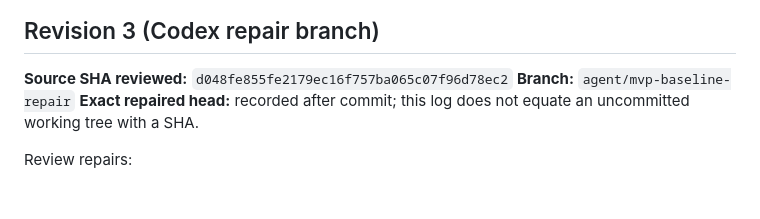
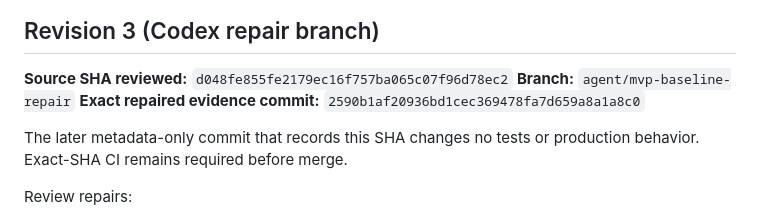
Before and after one commit to xcross20/Herbagraph-, a Markdown page: docs/release/RED_FIRST_LOG.md, the part around the change. GitHub-like rendering; blank space fills up the shorter version.

Commit message:
docs(mvp): pin repaired baseline evidence commit

```diff
--- a/docs/release/RED_FIRST_LOG.md
+++ b/docs/release/RED_FIRST_LOG.md
@@ -59,8 +59,10 @@ Baseline subset still green:
 
 **Source SHA reviewed:** `d048fe855fe2179ec16f757ba065c07f96d78ec2`
 **Branch:** `agent/mvp-baseline-repair`
-**Exact repaired head:** recorded after commit; this log does not equate an
-uncommitted working tree with a SHA.
+**Exact repaired evidence commit:** `2590b1af20936bd1cec369478fa7d659a8a1a8c0`
+
+The later metadata-only commit that records this SHA changes no tests or
+production behavior. Exact-SHA CI remains required before merge.
 
 Review repairs:
 
```
Also changed, not shown: docs/release/MILESTONE_0_BASELINE.md (+1 -1 lines), docs/release/TRACEABILITY_MATRIX.md (+3 -1 lines).
